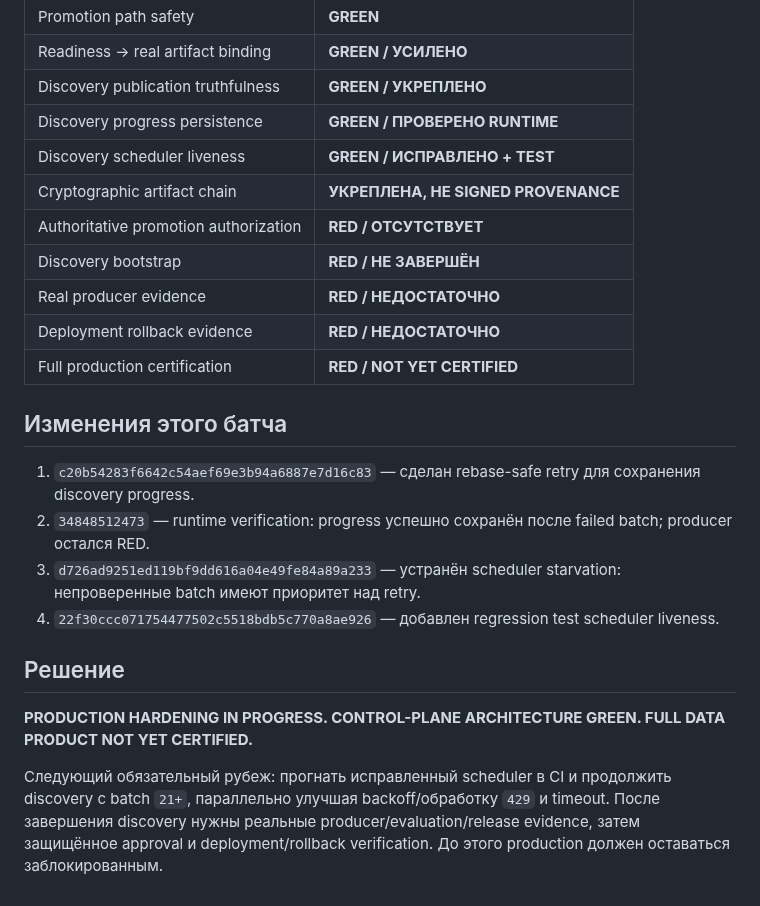
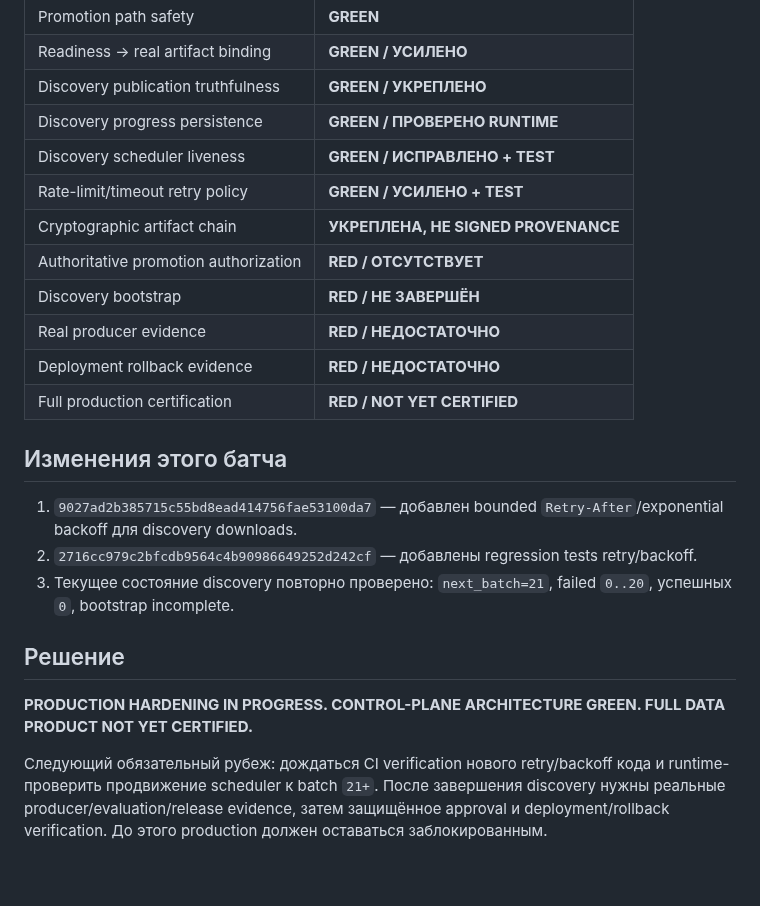
Before and after one commit to JoTalbot/ukraine, a Markdown page: docs/STATUS_REPORT_2026-09-14.md, the part around one of its changes. GitHub-like rendering.

```diff
--- a/docs/STATUS_REPORT_2026-09-14.md
+++ b/docs/STATUS_REPORT_2026-09-14.md
@@ -91,6 +105,7 @@ Runtime evidence показывает два класса внешних про
 | Discovery publication truthfulness | **GREEN / УКРЕПЛЕНО** |
 | Discovery progress persistence | **GREEN / ПРОВЕРЕНО RUNTIME** |
 | Discovery scheduler liveness | **GREEN / ИСПРАВЛЕНО + TEST** |
+| Rate-limit/timeout retry policy | **GREEN / УСИЛЕНО + TEST** |
 | Cryptographic artifact chain | **УКРЕПЛЕНА, НЕ SIGNED PROVENANCE** |
 | Authoritative promotion authorization | **RED / ОТСУТСТВУЕТ** |
 | Discovery bootstrap | **RED / НЕ ЗАВЕРШЁН** |
@@ -100,13 +115,12 @@ Runtime evidence показывает два класса внешних про
 
 ## Изменения этого батча
 
-1. `c20b54283f6642c54aef69e3b94a6887e7d16c83` — сделан rebase-safe retry для сохранения discovery progress.
-2. `34848512473` — runtime verification: progress успешно сохранён после failed batch; producer остался RED.
-3. `d726ad9251ed119bf9dd616a04e49fe84a89a233` — устранён scheduler starvation: непроверенные batch имеют приоритет над retry.
-4. `22f30ccc071754477502c5518bdb5c770a8ae926` — добавлен regression test scheduler liveness.
+1. `9027ad2b385715c55bd8ead414756fae53100da7` — добавлен bounded `Retry-After`/exponential backoff для discovery downloads.
+2. `2716cc979c2bfcdb9564c4b90986649252d242cf` — добавлены regression tests retry/backoff.
+3. Текущее состояние discovery повторно проверено: `next_batch=21`, failed `0..20`, успешных `0`, bootstrap incomplete.
 
 ## Решение
 
 **PRODUCTION HARDENING IN PROGRESS. CONTROL-PLANE ARCHITECTURE GREEN. FULL DATA PRODUCT NOT YET CERTIFIED.**
 
-Следующий обязательный рубеж: прогнать исправленный scheduler в CI и продолжить discovery с batch `21+`, параллельно улучшая backoff/обработку `429` и timeout. После завершения discovery нужны реальные producer/evaluation/release evidence, затем защищённое approval и deployment/rollback verification. До этого production должен оставаться заблокированным.
+Следующий обязательный рубеж: дождаться CI verification нового retry/backoff кода и runtime-проверить продвижение scheduler к batch `21+`. После завершения discovery нужны реальные producer/evaluation/release evidence, затем защищённое approval и deployment/rollback verification. До этого production должен оставаться заблокированным.
```
Also changed, not shown: other parts of docs/STATUS_REPORT_2026-09-14.md (+20 -6 lines).
